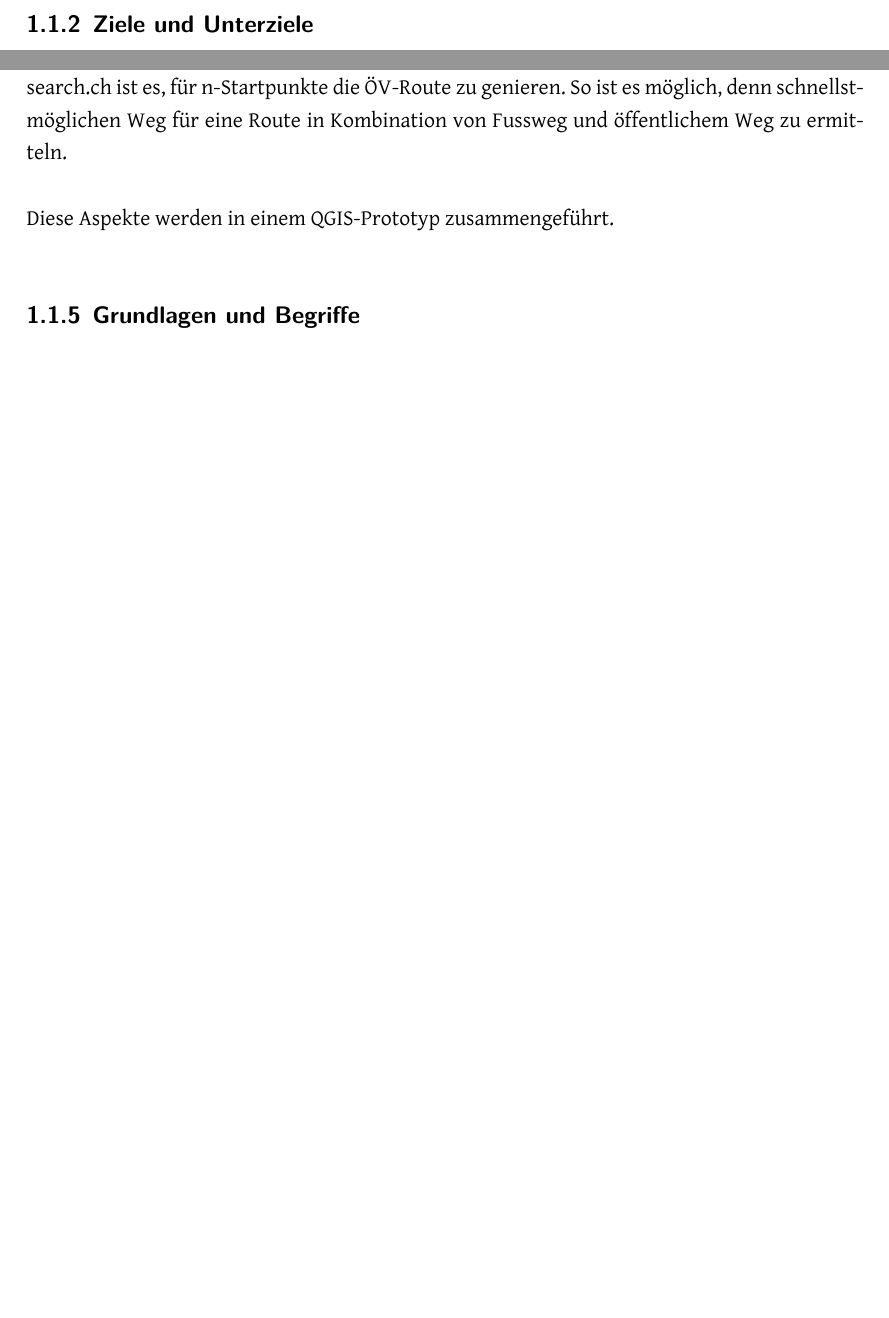
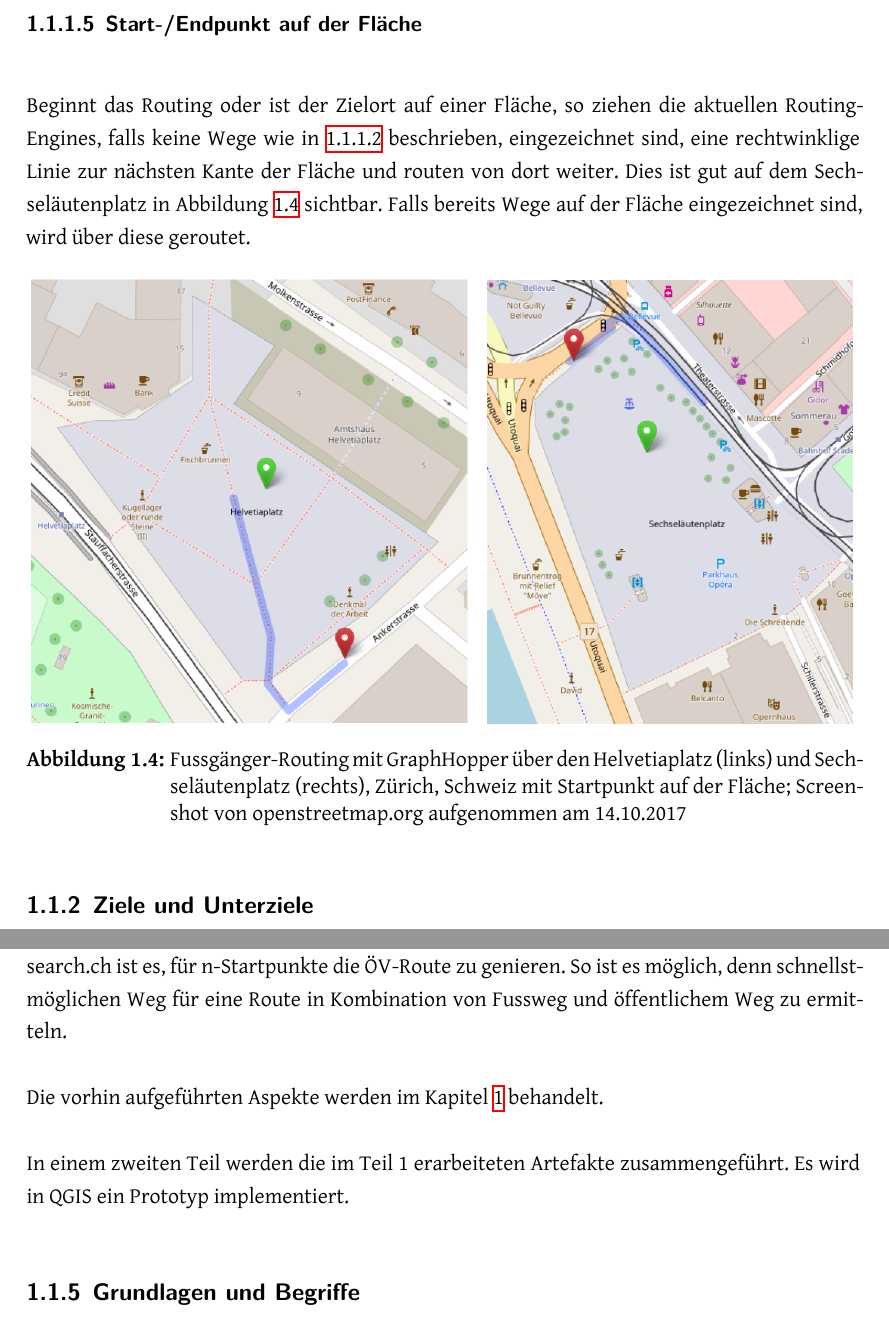
Before and after one commit to PlazaNav/PlazaNav-doc, a LaTeX thesis (index.tex, which reads technicalreport/introduction.tex): two parts of pages 9 and 11 of 28 before the commit and two parts of pages 9 and 12 of 29 after it, joined at a grey line, cut at the place of the change, the shorter picture padded with empty space. Compiled offline with XeLaTeX; a LaTeX package or settings file that is missing is left out.

Commit message:
add additional problem description: start-/endpoint on area

```diff
--- a/technicalreport/introduction.tex
+++ b/technicalreport/introduction.tex
@@ -45,6 +45,18 @@ In Abbildung \ref{fig:topologisch_nicht_verbundener_graph} ist ein topologischer
 \label{problem:Routing über über weitere Arten von offenen Flächen (Berge, Strände)}
 Berge und Strände sind bekanntermassen schwieriger zu überqueren als normale Plätze. Sei dies aufgrund der zurückzulegenden Höhendifferenz oder die Unterlage, welche das Fortbewegen mühsamer macht. Zusätzlich zum Problem \ref{subsub:Routing über offene Flächen} kommt hier dazu, dass Umlaufen dieser offenen Flächen (Berge, Strände) effizienter sein kann als das Überqueren.
 
+\subsubsection{Start-/Endpunkt auf der Fläche}
+\label{problem:Start-/Endpunkt auf der Fläche}
+Beginnt das Routing oder ist der Zielort auf einer Fläche, so ziehen die aktuellen Routing-Engines, falls keine Wege wie in \ref{problem:eingezeichnete Fussgängerrouten über offene Flächen} beschrieben, eingezeichnet sind, eine rechtwinklige Linie zur nächsten Kante der Fläche und routen von dort weiter. Dies ist gut auf dem Sechseläutenplatz in Abbildung \ref{fig:start_endpoint_on_area} sichtbar. Falls bereits Wege auf der Fläche eingezeichnet sind, wird über diese geroutet.
+
+\begin{figure}[ht]
+\centering
+\includegraphics[width=1\linewidth]{technicalreport/img/start_endpoint_on_area}
+\caption[Fussgänger-Routing mit Startpunkt auf der Fläche]{Fussgänger-Routing mit GraphHopper über den Helvetiaplatz (links) und Sechseläutenplatz (rechts), Zürich, Schweiz mit Startpunkt auf der Fläche; Screenshot von openstreetmap.org aufgenommen am 14.10.2017}
+\label{fig:start_endpoint_on_area}
+\end{figure}
+
+
 \subsection{Ziele und Unterziele}
 \label{Ziele und Unterziele}
 
@@ -94,7 +114,11 @@ Die Studienarbeit nimmt sich zu erst dem Problem des Fussgänger-Routing über F
 
 In einem weiteren Schritt soll ermittelt werden, wie die nächsten ÖV-Haltestellen eruiert werden können, um diese Punkte an die API von search.ch übergeben zu können. Aufgabe von search.ch ist es, für n-Startpunkte die ÖV-Route zu genieren. So ist es möglich, denn schnellstmöglichen Weg für eine Route in Kombination von Fussweg und öffentlichem Weg zu ermitteln.
 
-Diese Aspekte werden in einem QGIS-Prototyp zusammengeführt.
+Die vorhin aufgeführten Aspekte werden im Kapitel \ref{chap:Technischer Bericht} behandelt.
+
+In einem zweiten Teil werden die im Teil 1 erarbeiteten Artefakte zusammengeführt. Es wird in QGIS ein Prototyp implementiert.
+% TODO wie sieht Prototyp genau aus
+
 
 % TODO Grafik mit Epics und einigen Unterpunkten was dazu gehört
 
```
Also changed, not shown: technicalreport/img/start_endpoint_on_area.png (added), technicalreport/introduction.tex (10 more changed lines).
